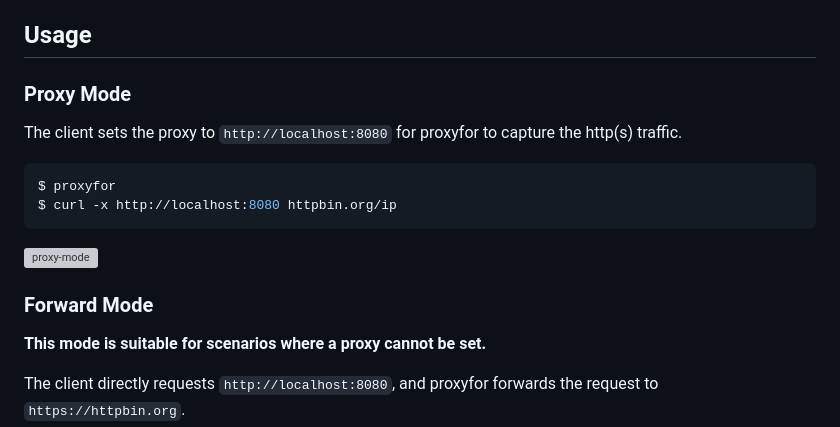
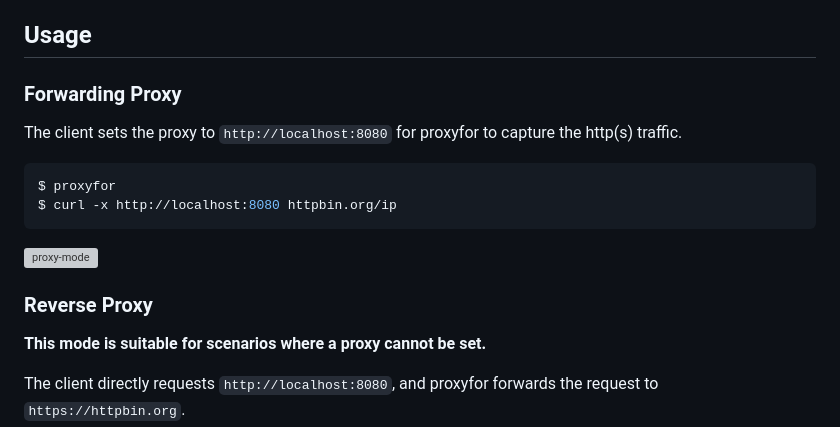
Before and after one commit to sigoden/proxyfor, a Markdown page: README.md, the part around the change. Drawn GitHub-style; grey boxes are pictures that could not be loaded.

Commit message:
chore: update readme

```diff
--- a/README.md
+++ b/README.md
@@ -19,7 +19,7 @@ Download from [Github Releases](https://github.com/sigoden/proxyfor/releases), u
 
 ## Usage
 
-### Proxy Mode
+### Forwarding Proxy
 
 The client sets the proxy to `http://localhost:8080` for proxyfor to capture the http(s) traffic.
 
@@ -30,7 +30,7 @@ $ curl -x http://localhost:8080 httpbin.org/ip
 
 ![proxy-mode](https://github.com/sigoden/proxyfor/assets/4012553/3649172b-5f8c-40ee-8600-d965eeecc924)
 
-### Forward Mode
+### Reverse Proxy
 
 **This mode is suitable for scenarios where a proxy cannot be set.**
 
```
